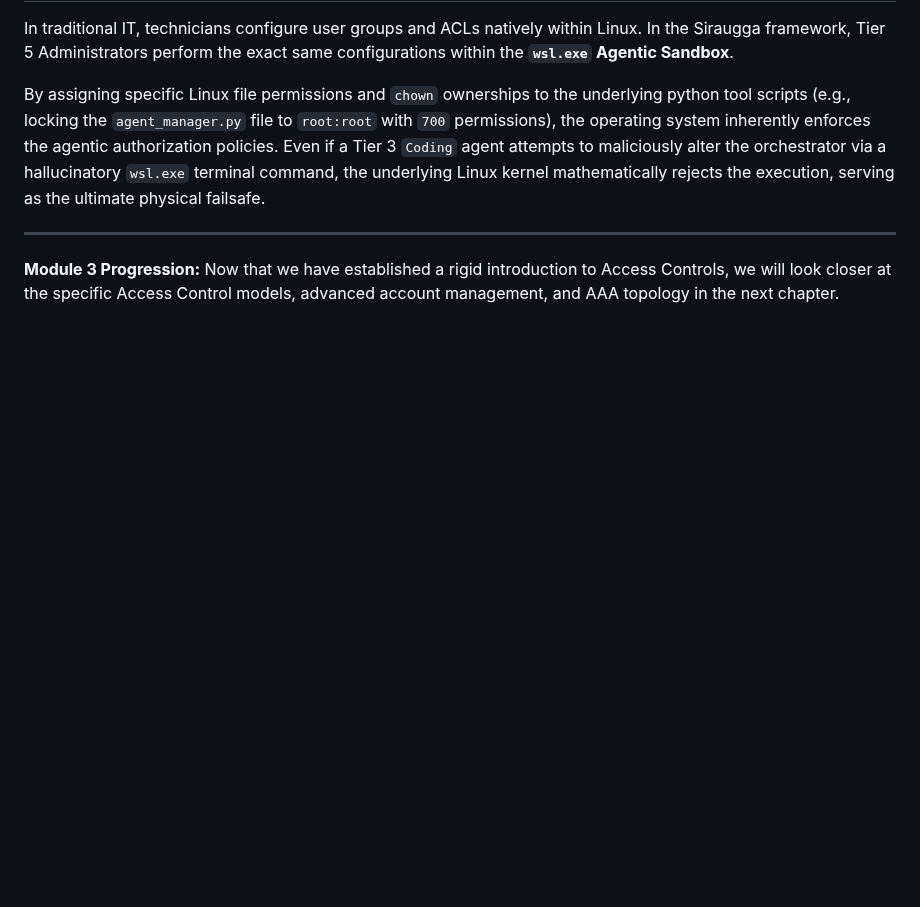
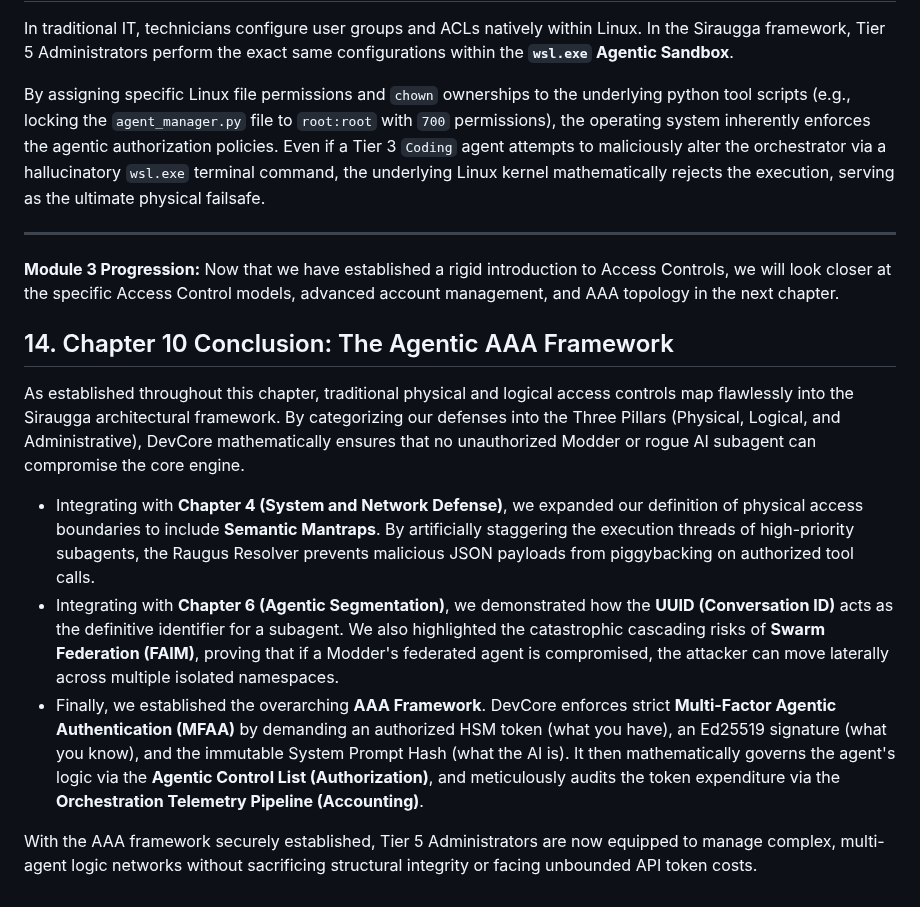
Before and after one commit to MikeyMike99/DevCore, a Markdown page: docs/Siraugga_Textbook/Chapter_10_Access_Control.md, the part around the change. Rendered like a GitHub page; blank space fills up the shorter version.

Commit message:
docs: Add formal conclusion and review to Chapter 10

```diff
--- a/docs/Siraugga_Textbook/Chapter_10_Access_Control.md
+++ b/docs/Siraugga_Textbook/Chapter_10_Access_Control.md
@@ -177,3 +177,12 @@ By assigning specific Linux file permissions and `chown` ownerships to the under
 
 ---
 **Module 3 Progression:** Now that we have established a rigid introduction to Access Controls, we will look closer at the specific Access Control models, advanced account management, and AAA topology in the next chapter.
+
+## 14. Chapter 10 Conclusion: The Agentic AAA Framework
+As established throughout this chapter, traditional physical and logical access controls map flawlessly into the Siraugga architectural framework. By categorizing our defenses into the Three Pillars (Physical, Logical, and Administrative), DevCore mathematically ensures that no unauthorized Modder or rogue AI subagent can compromise the core engine.
+
+*   Integrating with **Chapter 4 (System and Network Defense)**, we expanded our definition of physical access boundaries to include **Semantic Mantraps**. By artificially staggering the execution threads of high-priority subagents, the Raugus Resolver prevents malicious JSON payloads from piggybacking on authorized tool calls.
+*   Integrating with **Chapter 6 (Agentic Segmentation)**, we demonstrated how the **UUID (Conversation ID)** acts as the definitive identifier for a subagent. We also highlighted the catastrophic cascading risks of **Swarm Federation (FAIM)**, proving that if a Modder's federated agent is compromised, the attacker can move laterally across multiple isolated namespaces.
+*   Finally, we established the overarching **AAA Framework**. DevCore enforces strict **Multi-Factor Agentic Authentication (MFAA)** by demanding an authorized HSM token (what you have), an Ed25519 signature (what you know), and the immutable System Prompt Hash (what the AI is). It then mathematically governs the agent's logic via the **Agentic Control List (Authorization)**, and meticulously audits the token expenditure via the **Orchestration Telemetry Pipeline (Accounting)**.
+
+With the AAA framework securely established, Tier 5 Administrators are now equipped to manage complex, multi-agent logic networks without sacrificing structural integrity or facing unbounded API token costs.
```
